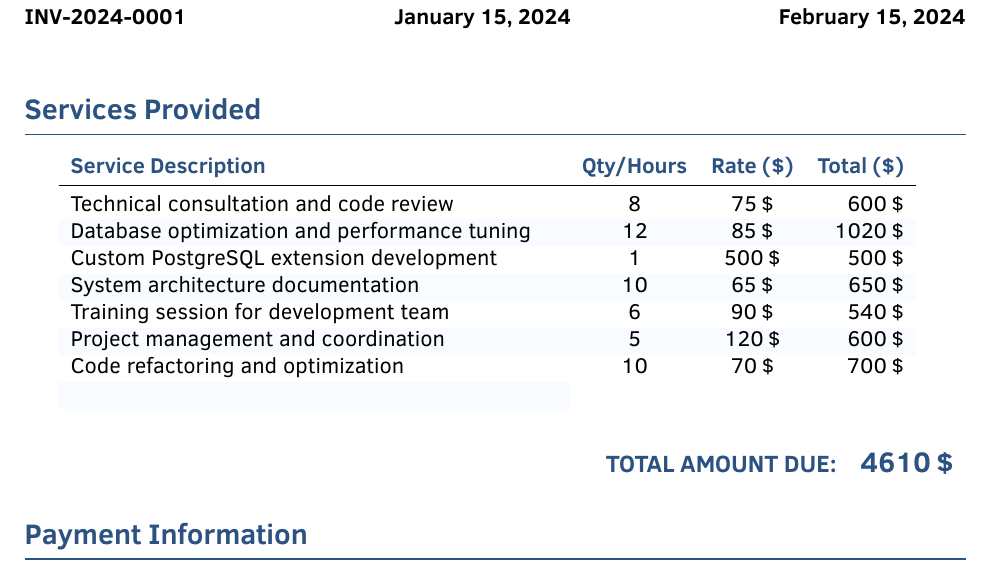
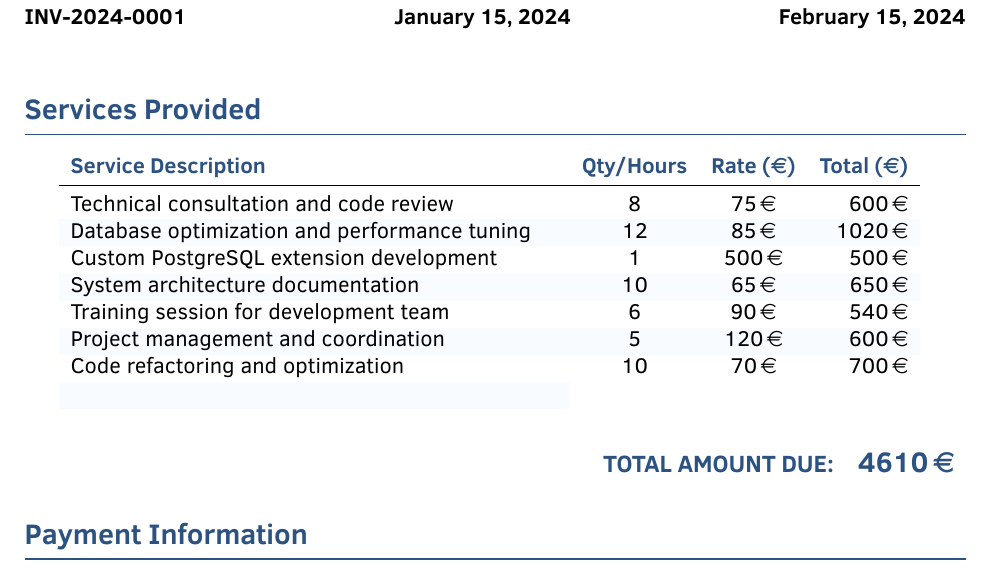
Before and after one commit to mihaicristianfarcas/invoice-template, a LaTeX document (Invoice.tex): part of the page, cut so that both start at the same text. Compiled offline with pdfLaTeX.

Commit message:
changed dollar to euro

```diff
--- a/Invoice.tex
+++ b/Invoice.tex
@@ -62,7 +62,7 @@
 \newcommand{\companybic}{CHASUS33}
 
 % Currency Settings
-\newcommand{\currencysymbol}{\$}
+\newcommand{\currencysymbol}{\euro}
 
 % ================================================================================
 % AUTOMATIC CALCULATION SYSTEM
```
